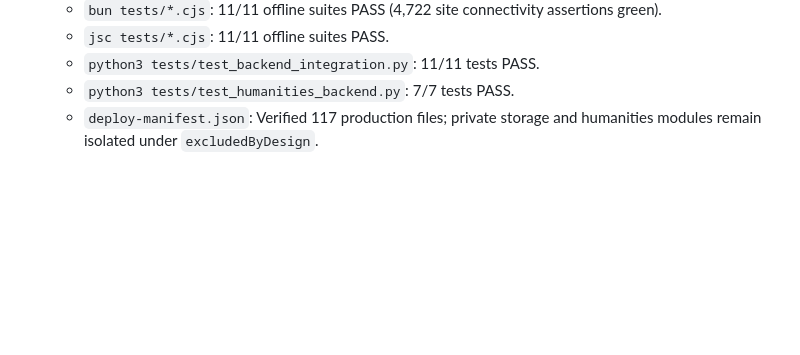
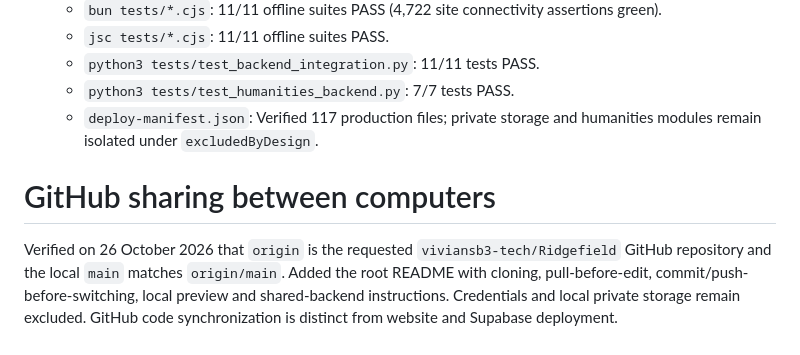
Before and after one commit to viviansb3-tech/Ridgefield, a Markdown page: ANTIGRAVITY-HANDOFF.md, the part around the change. Drawn GitHub-style; blank space fills up the shorter version.

Commit message:
docs: explain shared GitHub workflow for both computers

```diff
--- a/ANTIGRAVITY-HANDOFF.md
+++ b/ANTIGRAVITY-HANDOFF.md
@@ -1238,3 +1238,6 @@ Sources: `supabase/learner-numbers.sql` (incremental migration), updated fresh-p
   - `python3 tests/test_backend_integration.py`: 11/11 tests PASS.
   - `python3 tests/test_humanities_backend.py`: 7/7 tests PASS.
   - `deploy-manifest.json`: Verified 117 production files; private storage and humanities modules remain isolated under `excludedByDesign`.
+# GitHub sharing between computers
+
+Verified on 26 October 2026 that `origin` is the requested `viviansb3-tech/Ridgefield` GitHub repository and the local `main` matches `origin/main`. Added the root README with cloning, pull-before-edit, commit/push-before-switching, local preview and shared-backend instructions. Credentials and local private storage remain excluded. GitHub code synchronization is distinct from website and Supabase deployment.
```
Also changed, not shown: README.md (added, +56 -0 lines).
